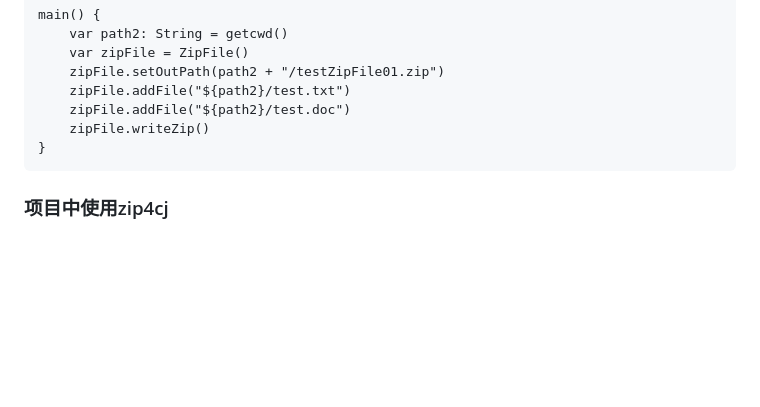
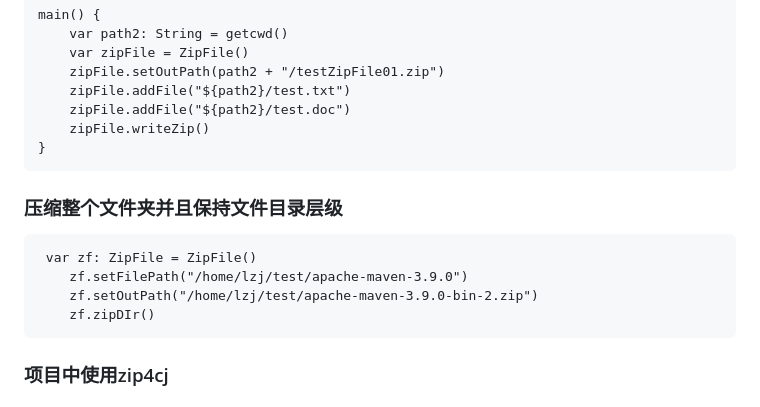
Before and after one commit to Cangjie-backup-Center/zip4cj, a Markdown page: README.md, the part around the change. Rendered like a GitHub page; blank space fills up the shorter version.

Commit message:
update README.md.
Signed-off-by: 小藜 <1239917467@qq.com>

````diff
--- a/README.md
+++ b/README.md
@@ -159,7 +159,13 @@ main() {
     zipFile.writeZip()
 }
 ```
-
+### 压缩整个文件夹并且保持文件目录层级
+```cangjie
+ var zf: ZipFile = ZipFile()
+    zf.setFilePath("/home/lzj/test/apache-maven-3.9.0")
+    zf.setOutPath("/home/lzj/test/apache-maven-3.9.0-bin-2.zip")
+    zf.zipDIr()
+```
 ### 项目中使用zip4cj
 
 ##### 引入
````
